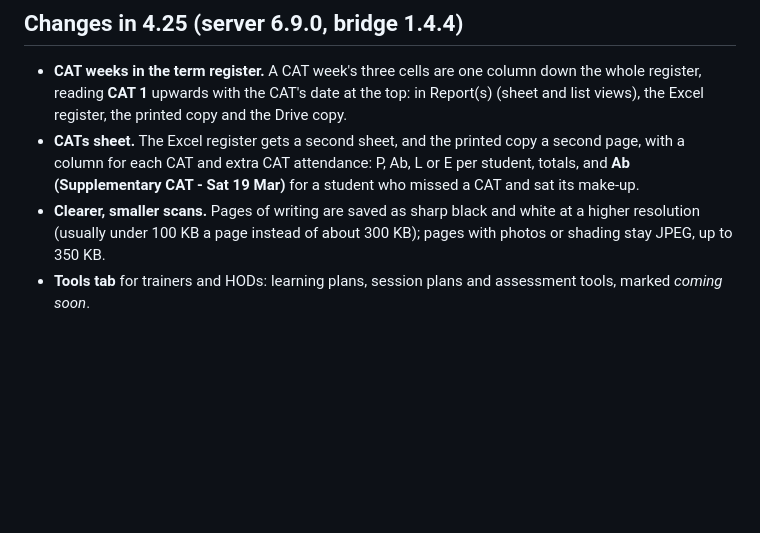
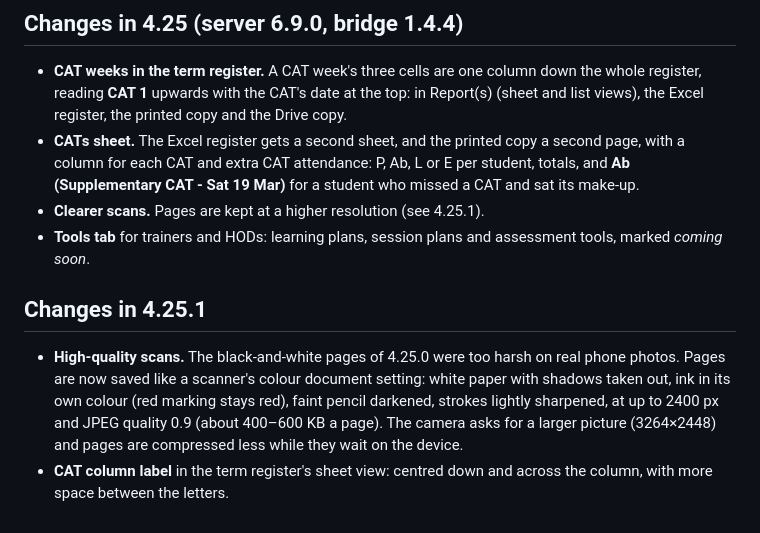
Before and after one commit to musumbidenis/tt, a Markdown page: README.md, the part around the change. Drawn GitHub-style; blank space fills up the shorter version.

```diff
--- a/README.md
+++ b/README.md
@@ -509,5 +509,10 @@ This is for the people building the app. [`design-notes.js`](design-notes.js) is
 
 - **CAT weeks in the term register.** A CAT week's three cells are one column down the whole register, reading **CAT 1** upwards with the CAT's date at the top: in Report(s) (sheet and list views), the Excel register, the printed copy and the Drive copy.
 - **CATs sheet.** The Excel register gets a second sheet, and the printed copy a second page, with a column for each CAT and extra CAT attendance: P, Ab, L or E per student, totals, and **Ab (Supplementary CAT - Sat 19 Mar)** for a student who missed a CAT and sat its make-up.
-- **Clearer, smaller scans.** Pages of writing are saved as sharp black and white at a higher resolution (usually under 100 KB a page instead of about 300 KB); pages with photos or shading stay JPEG, up to 350 KB.
+- **Clearer scans.** Pages are kept at a higher resolution (see 4.25.1).
 - **Tools tab** for trainers and HODs: learning plans, session plans and assessment tools, marked *coming soon*.
+
+## Changes in 4.25.1
+
+- **High-quality scans.** The black-and-white pages of 4.25.0 were too harsh on real phone photos. Pages are now saved like a scanner's colour document setting: white paper with shadows taken out, ink in its own colour (red marking stays red), faint pencil darkened, strokes lightly sharpened, at up to 2400 px and JPEG quality 0.9 (about 400–600 KB a page). The camera asks for a larger picture (3264×2448) and pages are compressed less while they wait on the device.
+- **CAT column label** in the term register's sheet view: centred down and across the column, with more space between the letters.
```
Also changed, not shown: docs/TECHNICAL.md (+4 -4 lines), docs/USER-GUIDE.md (+1 -1 lines), docs/images/desktop-register.png, docs/images/lesson-qr.png, docs/images/manage-backup.png, docs/images/poe-list.png, docs/images/student-submissions.png, 5 other files.
